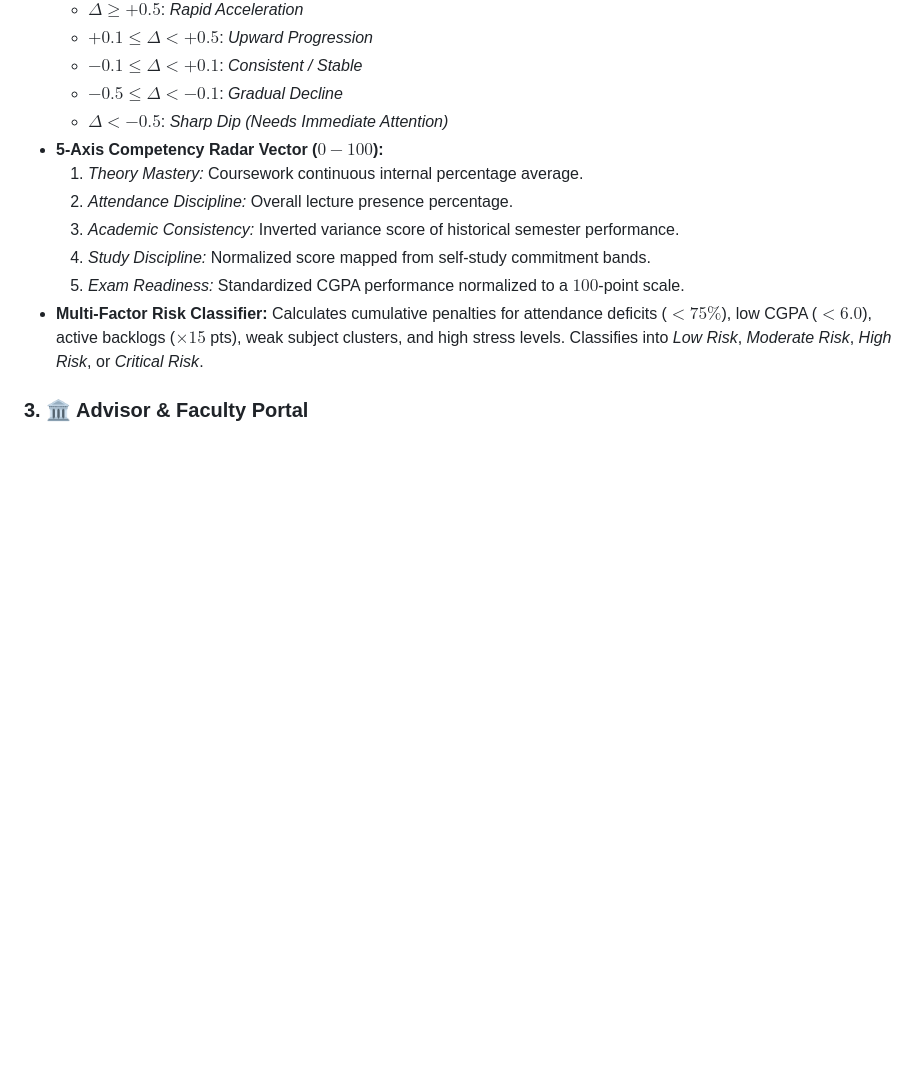
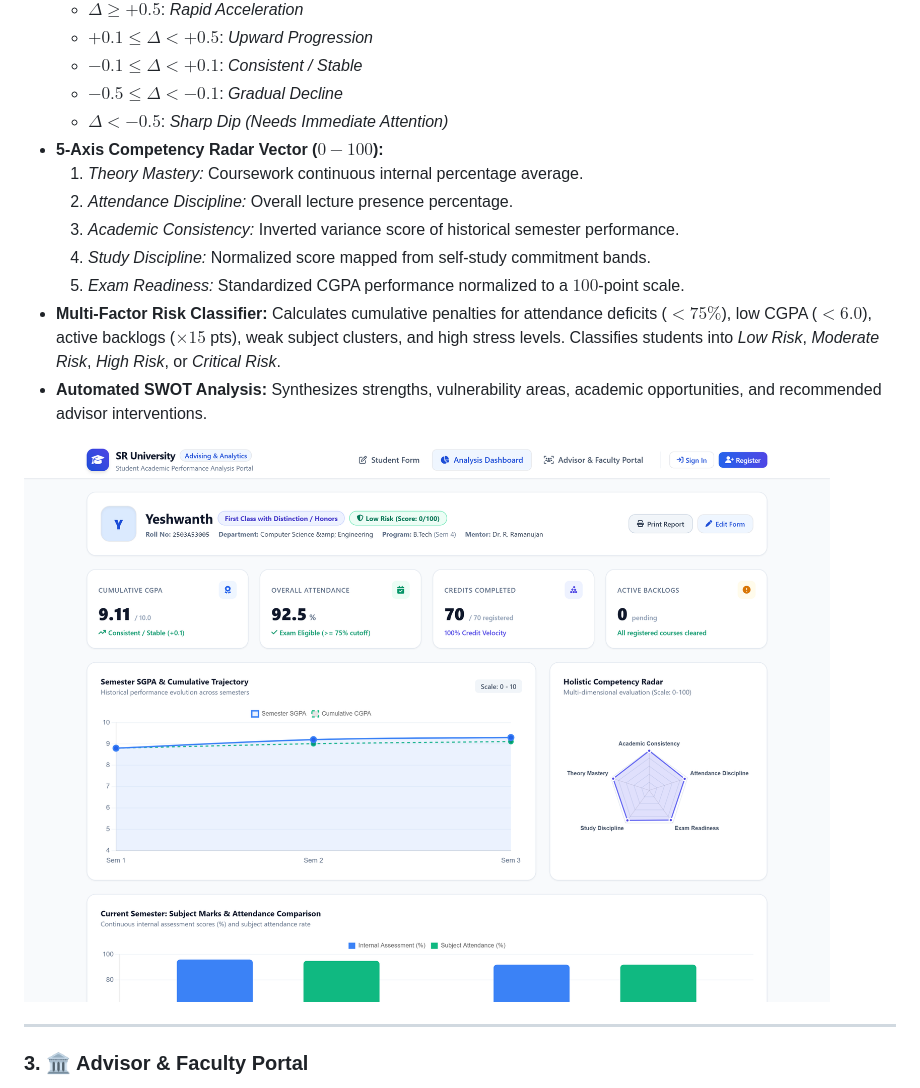
Before and after one commit to yeshwanthkushi25-glitch/sr-university-academic-performance-portal, a Markdown page: README.md, the part around one of its changes. GitHub-like rendering; pictures changed too: assets/screenshots/02_performance_analysis_dashboard.png (added); blank space fills up the shorter version.

```diff
--- a/README.md
+++ b/README.md
@@ -127,6 +133,11 @@ The codebase is built on an **Industrial-Grade Flask Application Factory Archite
   4. *Study Discipline:* Normalized score mapped from self-study commitment bands.
   5. *Exam Readiness:* Standardized CGPA performance normalized to a $100$-point scale.
 - **Multi-Factor Risk Classifier:**
-  Calculates cumulative penalties for attendance deficits ($<75\%$), low CGPA ($<6.0$), active backlogs ($\times 15$ pts), weak subject clusters, and high stress levels. Classifies into *Low Risk*, *Moderate Risk*, *High Risk*, or *Critical Risk*.
+  Calculates cumulative penalties for attendance deficits ($<75\%$), low CGPA ($<6.0$), active backlogs ($\times 15$ pts), weak subject clusters, and high stress levels. Classifies students into *Low Risk*, *Moderate Risk*, *High Risk*, or *Critical Risk*.
+- **Automated SWOT Analysis:** Synthesizes strengths, vulnerability areas, academic opportunities, and recommended advisor interventions.
+
+![Performance Analysis Dashboard & Radar Diagnostics](assets/screenshots/02_performance_analysis_dashboard.png)
+
+---
 
 ### 3. 🏛️ Advisor & Faculty Portal
```
Also changed, not shown: other parts of README.md (+33 -6 lines), assets/screenshots/01_student_evaluation_form.png (added), assets/screenshots/03_advisor_faculty_portal.png (added), assets/screenshots/04_secure_auth_portal.png (added), 1 other file.
